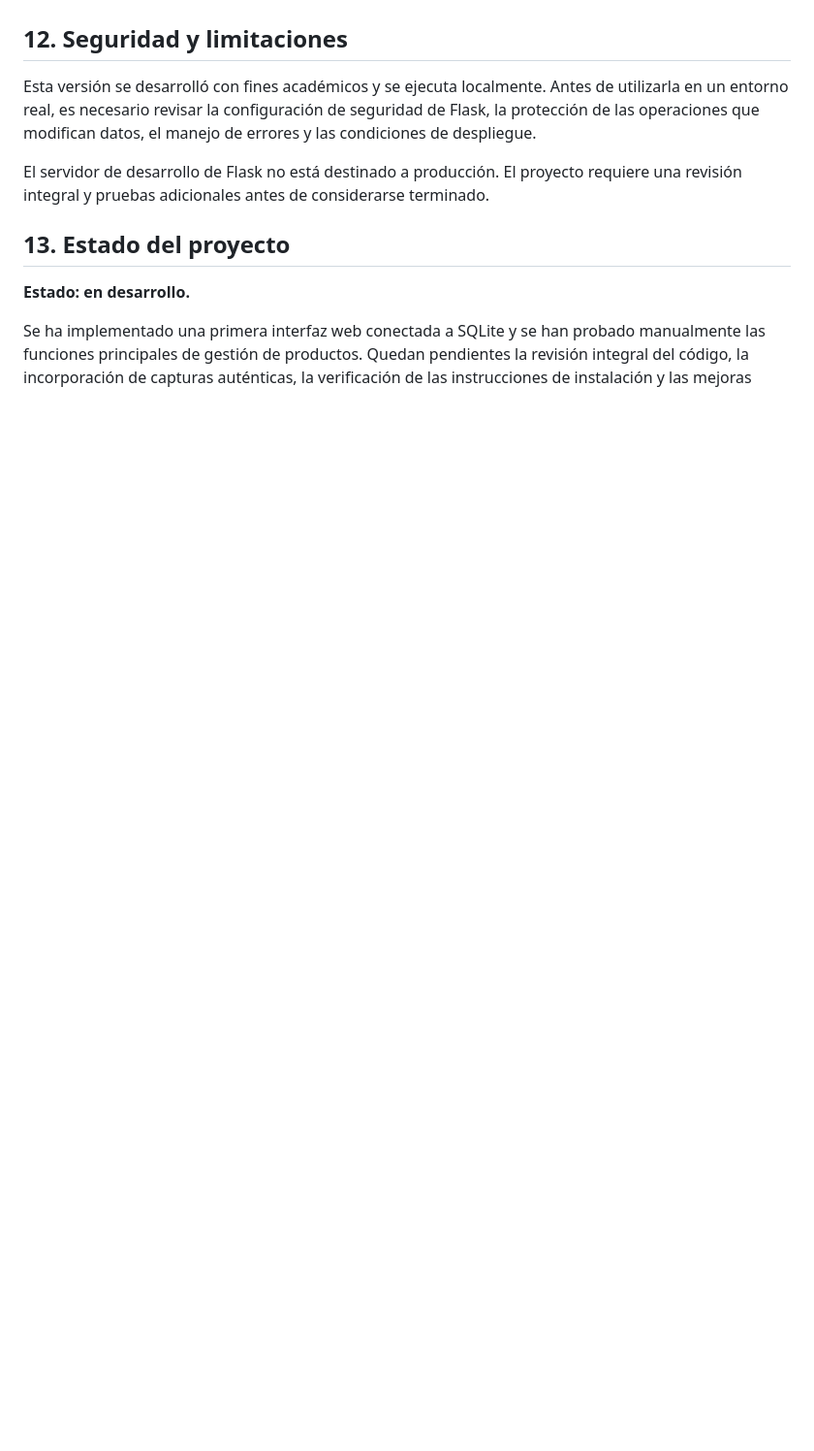
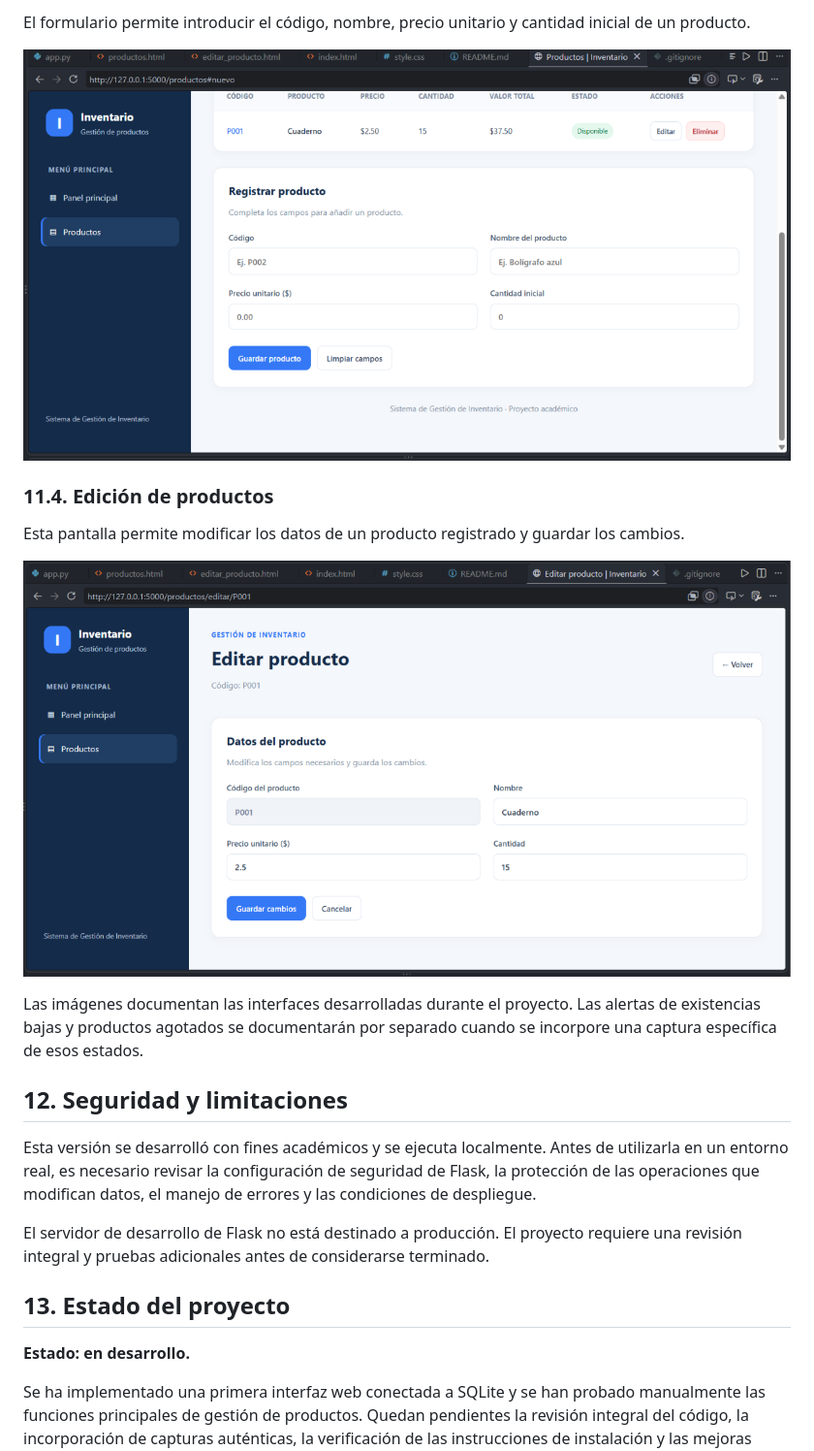
Before and after one commit to abregoquijadabernabe-sudo/sistema-gestion-inventario, a Markdown page: README.md, the part around one of its changes. Shown at 97% size. GitHub-like rendering; pictures changed too: capturas/edicion-productos.png (added), capturas/registro-producto.png (added); blank space fills up the shorter version.

```diff
--- a/README.md
+++ b/README.md
@@ -193,3 +199,14 @@ Las imágenes se agregarán al repositorio una vez organizadas y verificadas.
+El formulario permite introducir el código, nombre, precio unitario y cantidad inicial de un producto.
+
+![Formulario de registro de productos](capturas/registro-producto.png)
+
+### 11.4. Edición de productos
+
+Esta pantalla permite modificar los datos de un producto registrado y guardar los cambios.
+
+![Formulario de edición de productos](capturas/edicion-productos.png)
+
+Las imágenes documentan las interfaces desarrolladas durante el proyecto. Las alertas de existencias bajas y productos agotados se documentarán por separado cuando se incorpore una captura específica de esos estados.
 
 ## 12. Seguridad y limitaciones
 
```
Also changed, not shown: other parts of README.md (+16 -10 lines), capturas/panel-principal.png (added), capturas/productos.png (added).
